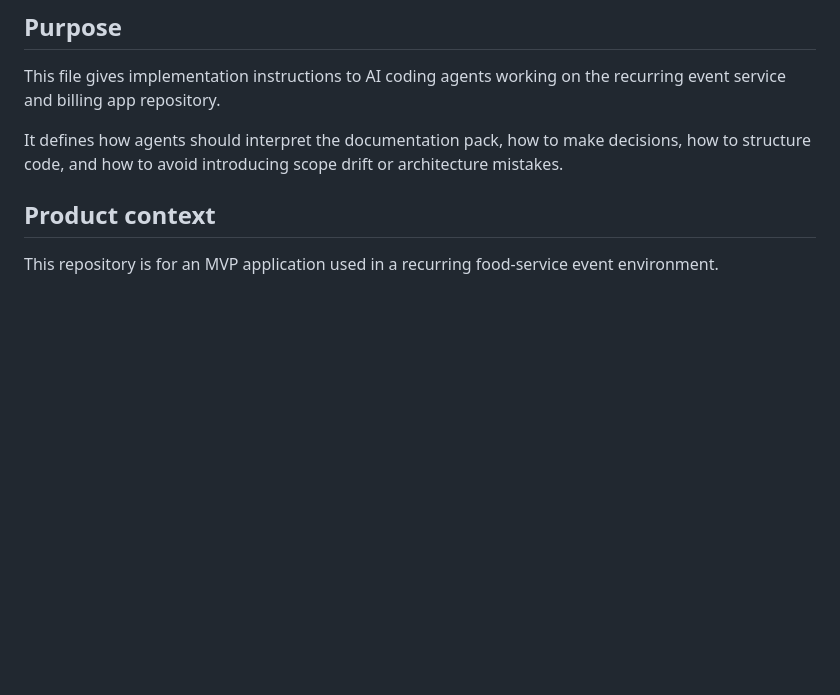
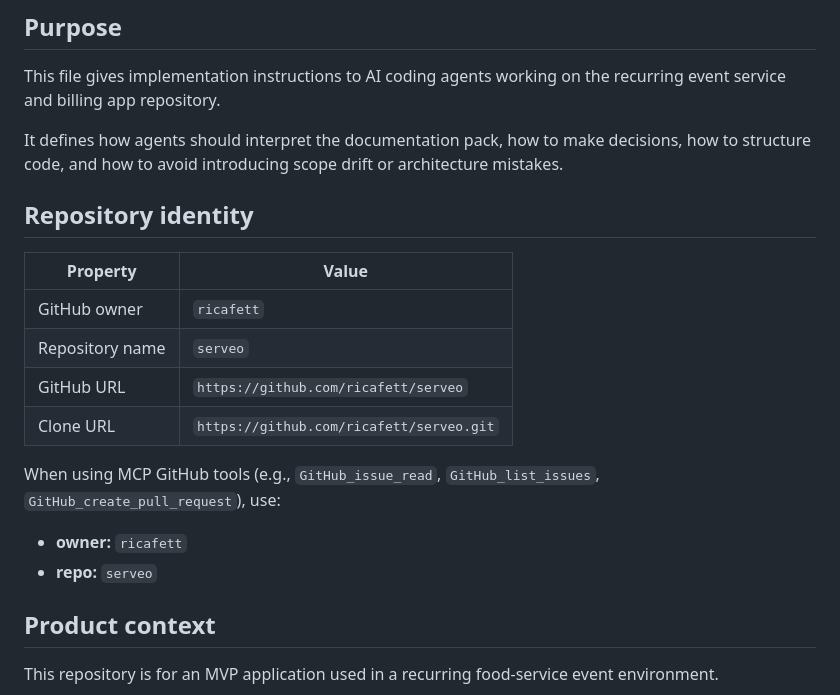
Before and after one commit to ricafett/serveo, a Markdown page: AGENTS.md, the part around the change. GitHub-like rendering; blank space fills up the shorter version.

Commit message:
Add repository identity section to AGENTS.md
Provides the GitHub owner (ricafett), repo name (serveo), and URL
so future agents can use MCP GitHub tools without having to search
for or guess the repository coordinates.

```diff
--- a/AGENTS.md
+++ b/AGENTS.md
@@ -5,6 +5,19 @@
 This file gives implementation instructions to AI coding agents working on the recurring event service and billing app repository.
 
 It defines how agents should interpret the documentation pack, how to make decisions, how to structure code, and how to avoid introducing scope drift or architecture mistakes.
+
+## Repository identity
+
+| Property | Value |
+|---|---|
+| GitHub owner | `ricafett` |
+| Repository name | `serveo` |
+| GitHub URL | `https://github.com/ricafett/serveo` |
+| Clone URL | `https://github.com/ricafett/serveo.git` |
+
+When using MCP GitHub tools (e.g., `GitHub_issue_read`, `GitHub_list_issues`, `GitHub_create_pull_request`), use:
+- **owner:** `ricafett`
+- **repo:** `serveo`
 
 ## Product context
 
```
